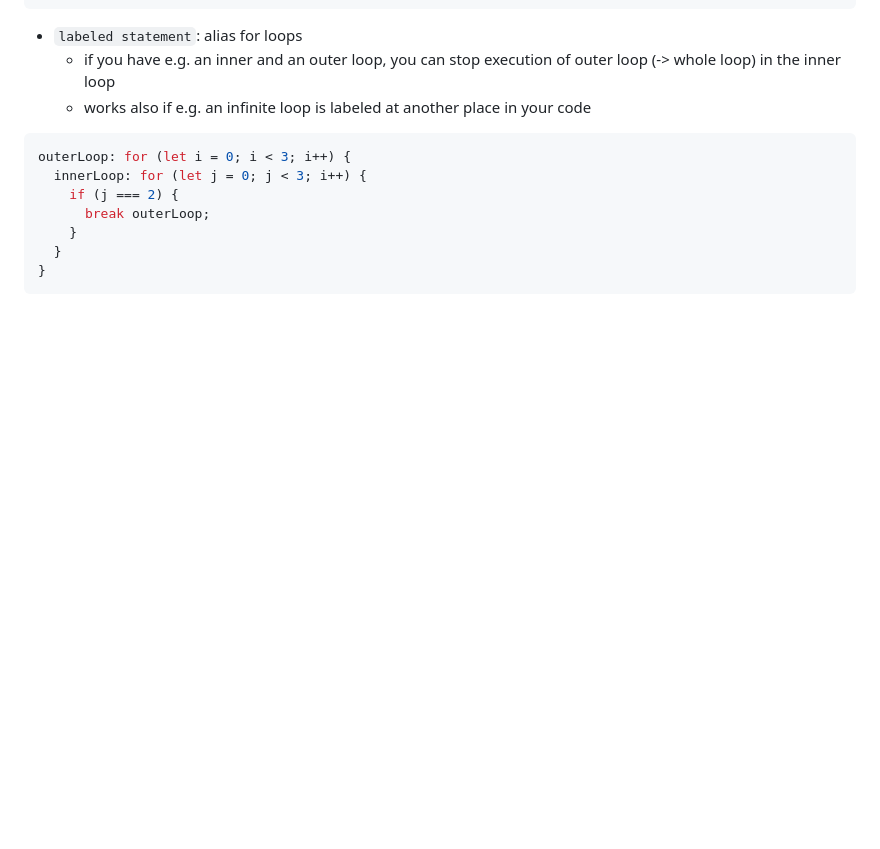
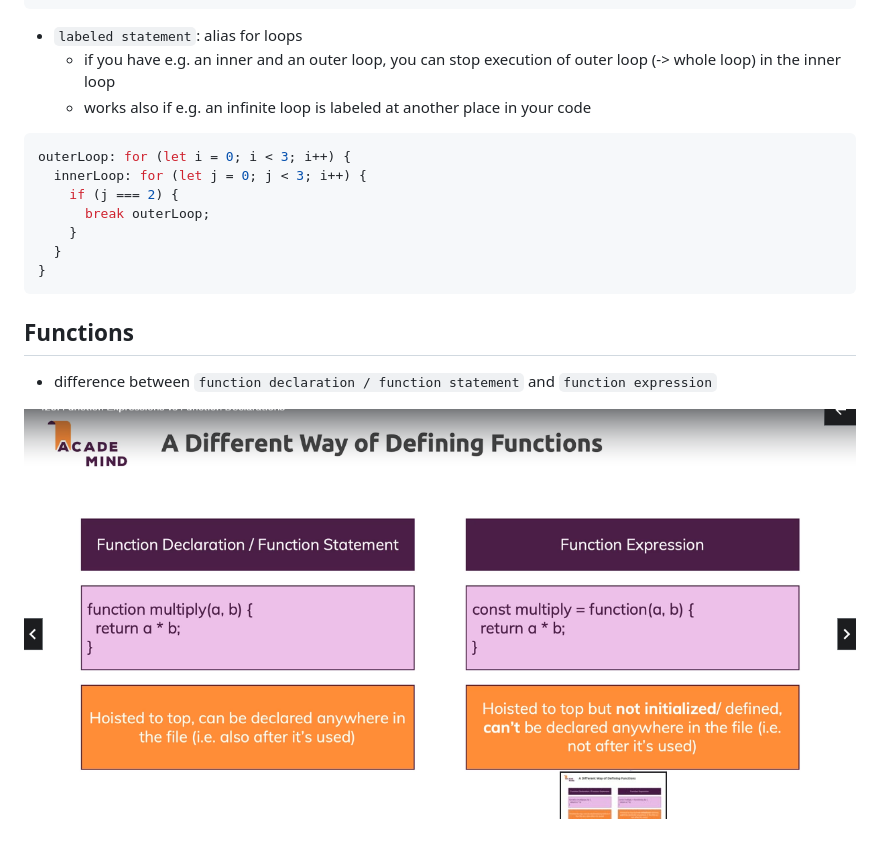
Before and after one commit to MatchuPitchu/javascript-summary, a Markdown page: Readme.md, the part around the change. Rendered like a GitHub page; pictures changed too: slides/18_function-declaration-vs-expression.png (added); blank space fills up the shorter version.

Commit message:
docs: add functions

````diff
--- a/Readme.md
+++ b/Readme.md
@@ -170,3 +170,9 @@ outerLoop: for (let i = 0; i < 3; i++) {
   }
 }
 ```
+
+## Functions
+
+- difference between `function declaration / function statement` and `function expression`
+
+![](/slides/18_function-declaration-vs-expression.png)
````
Also changed, not shown: 1 other file.
